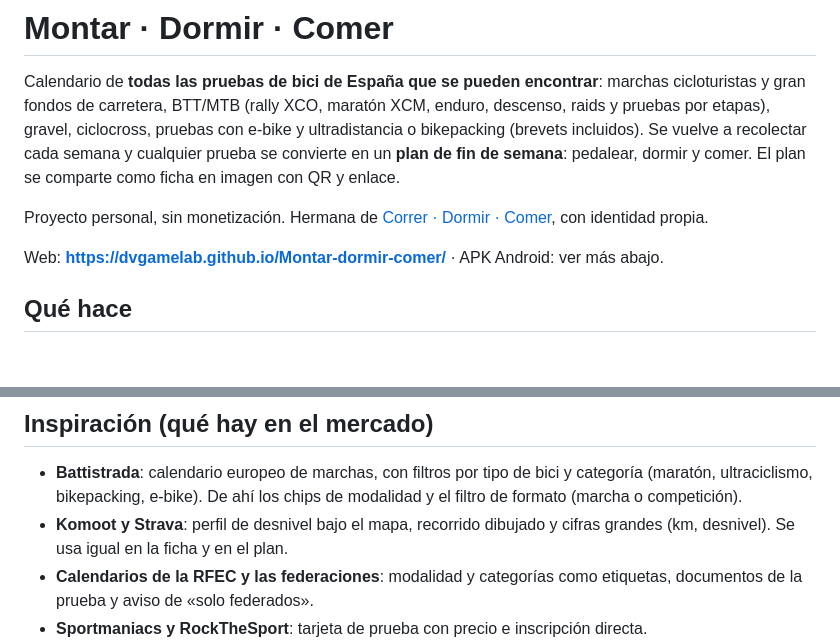
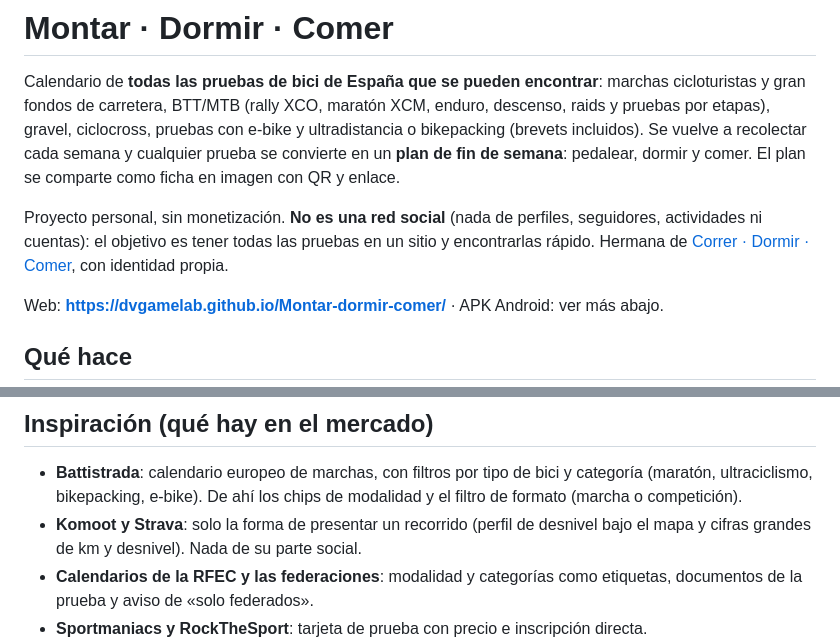
Before and after one commit to dvgamelab/Montar-dormir-comer, a Markdown page: README.md, 2 parts joined by grey strips. Rendered like a GitHub page; blank space fills up the shorter version.

Commit message:
README: el objetivo es buscar pruebas rápido, no una red social
Co-Authored-By: Claude Opus 5.5 <noreply@anthropic.com>
Claude-Session: https://claude.ai/code/session_01PUZ5bm21DtRJoBBMMJYJYa

```diff
--- a/README.md
+++ b/README.md
@@ -2,7 +2,7 @@
 
 Calendario de **todas las pruebas de bici de España que se pueden encontrar**: marchas cicloturistas y gran fondos de carretera, BTT/MTB (rally XCO, maratón XCM, enduro, descenso, raids y pruebas por etapas), gravel, ciclocross, pruebas con e-bike y ultradistancia o bikepacking (brevets incluidos). Se vuelve a recolectar cada semana y cualquier prueba se convierte en un **plan de fin de semana**: pedalear, dormir y comer. El plan se comparte como ficha en imagen con QR y enlace.
 
-Proyecto personal, sin monetización. Hermana de [Correr · Dormir · Comer](https://github.com/dvgamelab/correr-dormir-comer), con identidad propia.
+Proyecto personal, sin monetización. **No es una red social** (nada de perfiles, seguidores, actividades ni cuentas): el objetivo es tener todas las pruebas en un sitio y encontrarlas rápido. Hermana de [Correr · Dormir · Comer](https://github.com/dvgamelab/correr-dormir-comer), con identidad propia.
 
 Web: **https://dvgamelab.github.io/Montar-dormir-comer/** · APK Android: ver más abajo.
 
@@ -134,7 +134,7 @@ tools/check_dupes.py   auditoría de duplicados
 
 ## Inspiración (qué hay en el mercado)
 - **Battistrada**: calendario europeo de marchas, con filtros por tipo de bici y categoría (maratón, ultraciclismo, bikepacking, e-bike). De ahí los chips de modalidad y el filtro de formato (marcha o competición).
-- **Komoot y Strava**: perfil de desnivel bajo el mapa, recorrido dibujado y cifras grandes (km, desnivel). Se usa igual en la ficha y en el plan.
+- **Komoot y Strava**: solo la forma de presentar un recorrido (perfil de desnivel bajo el mapa y cifras grandes de km y desnivel). Nada de su parte social.
 - **Calendarios de la RFEC y las federaciones**: modalidad y categorías como etiquetas, documentos de la prueba y aviso de «solo federados».
 - **Sportmaniacs y RockTheSport**: tarjeta de prueba con precio e inscripción directa.
 - **Airbnb y Booking**: lista y mapa sincronizados, filtrar por la zona visible y buscar alojamiento *bike friendly* primero.
```
